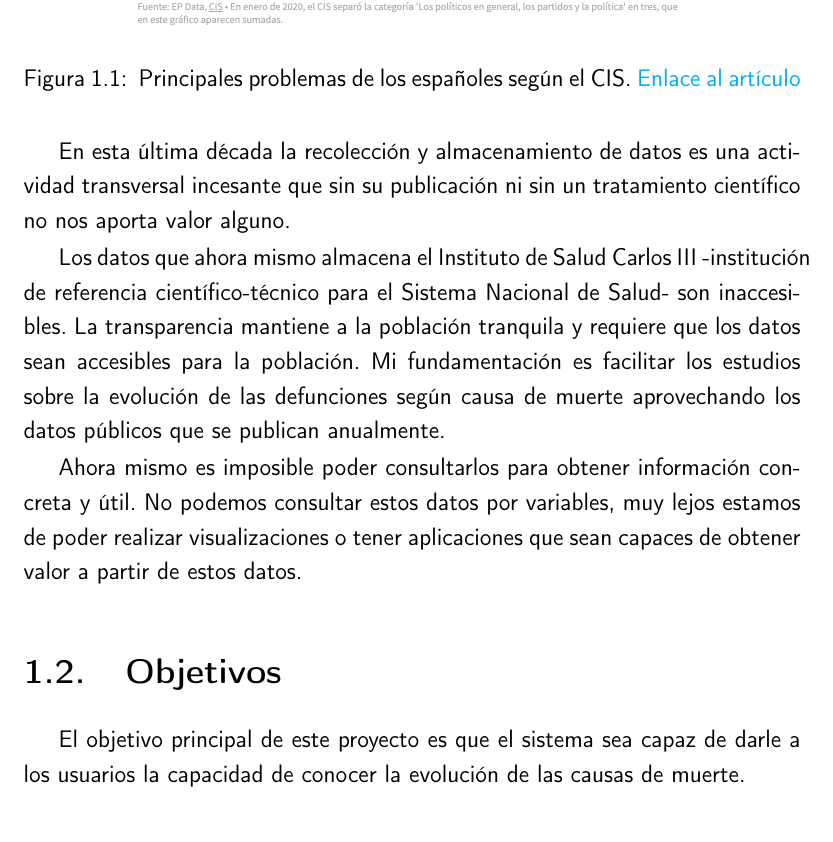
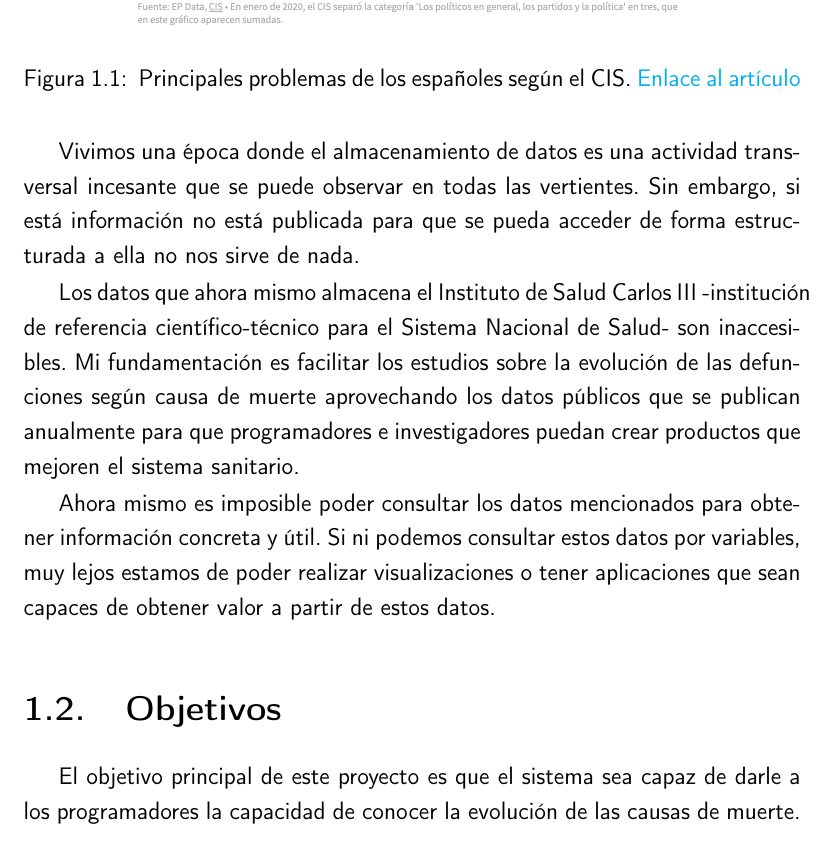
Before and after one commit to pablojjimenez/TFG, a LaTeX book (doc/proyecto.tex, which reads doc/secciones/01_introduccion.tex): part of page 18 of 55, cut so that both start at the same text. Compiled offline with pdfLaTeX.

Commit message:
TFG-90 Apply PR suggestions

```diff
--- a/doc/secciones/01_introduccion.tex
+++ b/doc/secciones/01_introduccion.tex
@@ -18,15 +18,15 @@ Como podemos observar en la gráfica \ref{fig:problemascis}, entre las preocupac
 \end{figure}
 \FloatBarrier
 
-En esta última década la recolección y almacenamiento de datos es una actividad transversal incesante que sin su publicación ni sin un tratamiento científico no nos aporta valor alguno.
+Vivimos una época donde el almacenamiento de datos es una actividad transversal incesante que se puede observar en todas las vertientes. Sin embargo, si está información no está publicada para que se pueda acceder de forma estructurada a ella no nos sirve de nada.
 
-Los datos que ahora mismo almacena el Instituto de Salud Carlos III -institución de referencia científico-técnico para el Sistema Nacional de Salud- son inaccesibles. La transparencia mantiene a la población tranquila y requiere que los datos sean accesibles para la población. Mi fundamentación es facilitar los estudios sobre la evolución de las defunciones según causa de muerte aprovechando los datos públicos que se publican anualmente.
+Los datos que ahora mismo almacena el Instituto de Salud Carlos III -institución de referencia científico-técnico para el Sistema Nacional de Salud- son inaccesibles.  Mi fundamentación es facilitar los estudios sobre la evolución de las defunciones según causa de muerte aprovechando los datos públicos que se publican anualmente para que programadores e investigadores puedan crear productos que mejoren el sistema sanitario.
 
-Ahora mismo es imposible poder consultarlos para obtener información concreta y útil. No podemos consultar estos datos por variables, muy lejos estamos de poder realizar visualizaciones o tener aplicaciones que sean capaces de obtener valor a partir de estos datos.
+Ahora mismo es imposible poder consultar los datos mencionados para obtener información concreta y útil.  Si ni podemos consultar estos datos por variables, muy lejos estamos de poder realizar visualizaciones o tener aplicaciones que sean capaces de obtener valor a partir de estos datos.
 
 \section{Objetivos}
 \label{sec:obj}
-El objetivo principal de este proyecto es que el sistema sea capaz de darle a los usuarios la capacidad de conocer la evolución de las causas de muerte.
+El objetivo principal de este proyecto es que el sistema sea capaz de darle a los programadores la capacidad de conocer la evolución de las causas de muerte.
 
 La finalidad es deparar de una interfaz uniforme que permita realizar consultas de forma sencilla sobre los datos almacenados. Y ofrecer pronósticos sobre la evolución de las defunciones. Las causas de muerte están clasificadas según la Clasificación Internacional de Enfermedades y se encuentran clasificadas en base a distintas variables.
 
```
